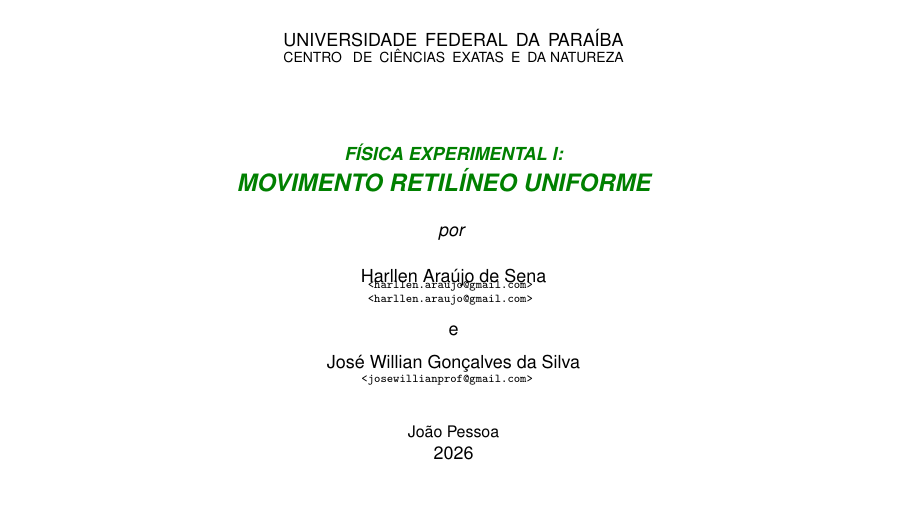
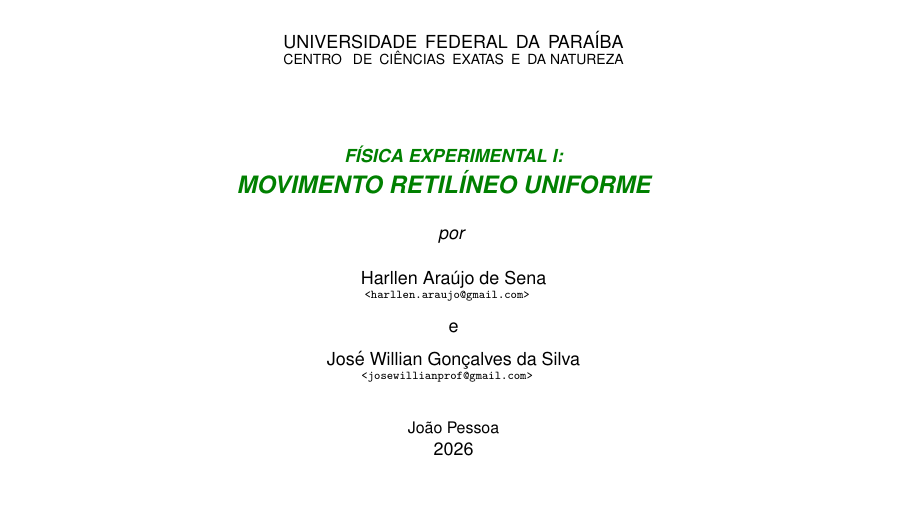
Before and after one commit to user5152224/fisica-experimental, LaTeX slides (movimento-uniforme/apresentacoes/movimento-uniforme.tex, which reads miscelania/apresentacao-modelo.tex): page 1 of 37. Compiled offline with pdfLaTeX.

Commit message:
miscelania/

```diff
--- a/miscelania/apresentacao-modelo.tex
+++ b/miscelania/apresentacao-modelo.tex
@@ -73,8 +73,6 @@
       \vskip .42cm
       {%
         \sffamily #2
-        \vskip -4pt
-        \tiny\tt\href{mailto:harllen.araujo@gmail.com}{<harllen.araujo@gmail.com>}
       }
       \vskip .2cm
       e
```
